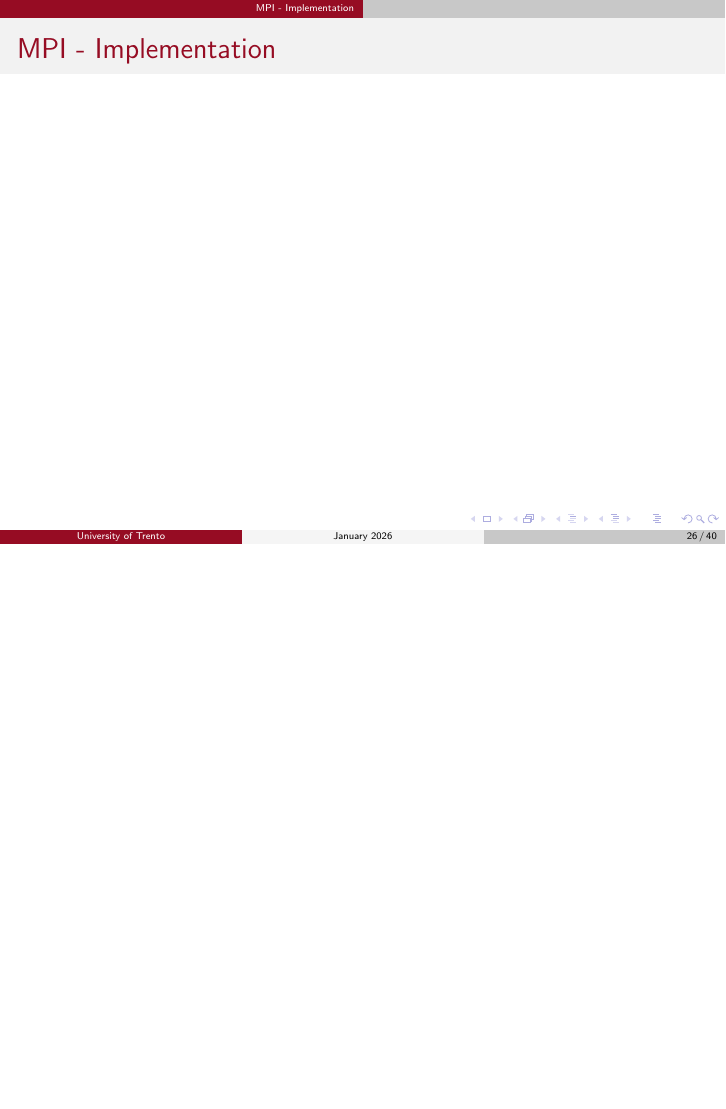
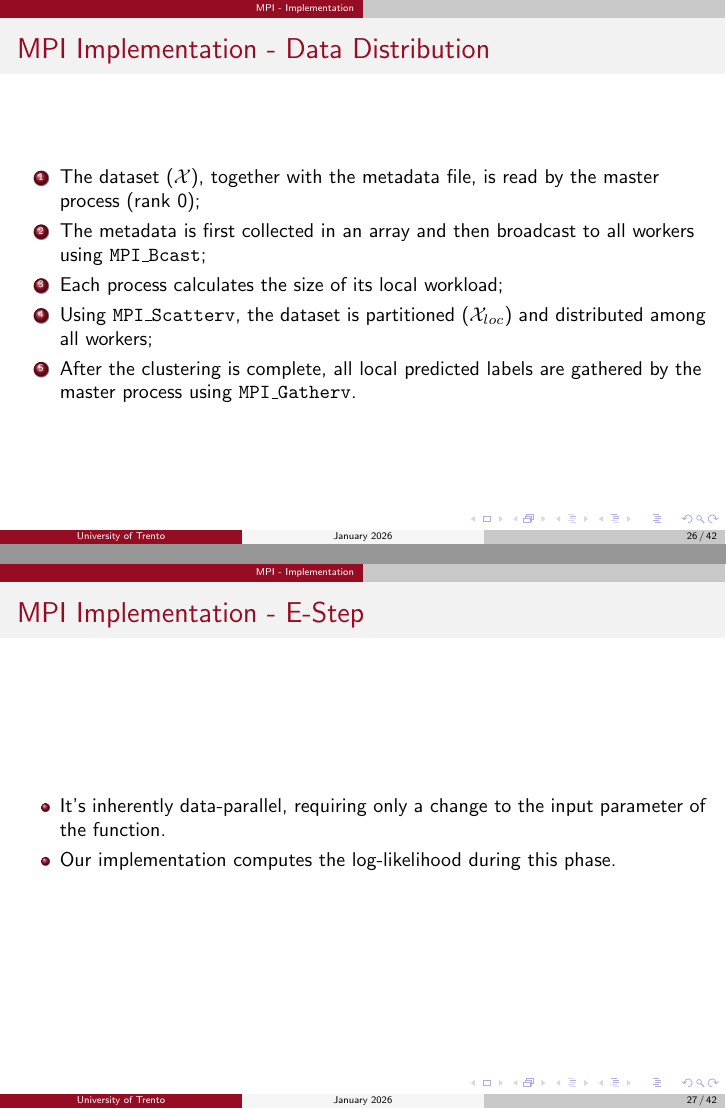
Before and after one commit to 446f6e6e79/Parallel-EM-Clustering, LaTeX slides (docs/presentation/presentation.tex, which reads docs/presentation/chapters/mpi_Implementation.tex): page 26 of 40 before the commit and pages 26 and 27 of 42 after it, the two joined at a grey line, the shorter picture padded with empty space. Compiled offline with pdfLaTeX.

Commit message:
FInished MPI Implementation section

```diff
--- a/docs/presentation/chapters/mpi_Implementation.tex
+++ b/docs/presentation/chapters/mpi_Implementation.tex
@@ -1,3 +1,22 @@
 \section{MPI - Implementation}
-    \begin{frame}{MPI - Implementation}
+    % How data is distributed among processes
+    \begin{frame}{MPI Implementation - Data Distribution}
+        \centering
+        \begin{enumerate}
+            \item The dataset ($\mathcal{X}$), together with the metadata file, is read by the master process (rank 0);
+            \item The metadata is first collected in an array and then broadcast to all workers using \texttt{MPI\_Bcast};
+            \item Each process calculates the size of its local workload;
+            \item Using \texttt{MPI\_Scatterv}, the dataset is partitioned ($\mathcal{X}_{loc}$) and distributed among all workers;
+            \item After the clustering is complete, all local predicted labels are gathered by the master process using \texttt{MPI\_Gatherv}.
+        \end{enumerate}
     \end{frame}
+    % MPI E-step implementation details
+    \begin{frame}{MPI Implementation - E-Step}
+        \centering
+        \begin{itemize}
+            \item It's inherently data-parallel, requiring only a change to the input parameter of the function.
+            \item Our implementation computes the log-likelihood during this phase.
+        \end{itemize}
+    \end{frame}
+    % MPI M-step implementation details
+    \begin{frame}{MPI Implementation- M-Step}
```
Also changed, not shown: docs/presentation/chapters/mpi_Implementation.tex (7 more changed lines).
